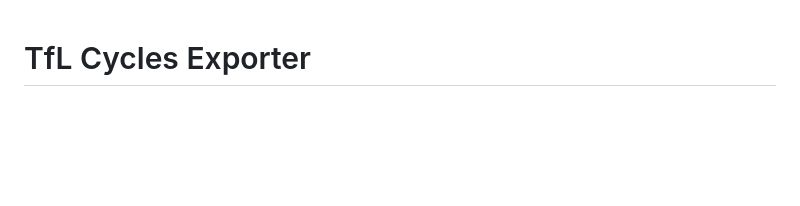
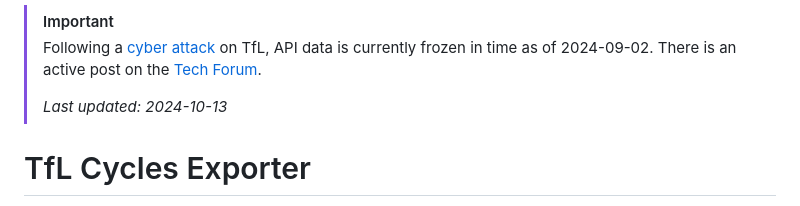
Before and after one commit to gebn/tflcycles_exporter, a Markdown page: README.md, the part around the change. Drawn GitHub-style; blank space fills up the shorter version.

Commit message:
Add warning about frozen data

```diff
--- a/README.md
+++ b/README.md
@@ -1,3 +1,12 @@
+> [!IMPORTANT]
+> Following a [cyber attack][security-1] on TfL, API data is currently frozen in time as of 2024-09-02.
+> There is an active post on the [Tech Forum][security-2].
+>
+> _Last updated: 2024-10-13_
+
+[security-1]: https://tfl.gov.uk/campaign/cyber-security-incident
+[security-2]: https://techforum.tfl.gov.uk/t/updated-24-sept-issues-with-data-feeds/3609
+
 # TfL Cycles Exporter
 
 [![CI](https://github.com/gebn/tflcycles_exporter/actions/workflows/ci.yaml/badge.svg)](https://github.com/gebn/tflcycles_exporter/actions/workflows/ci.yaml)
```
